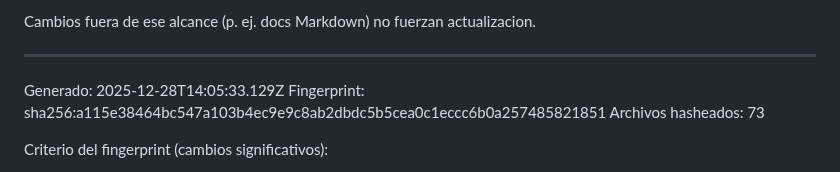
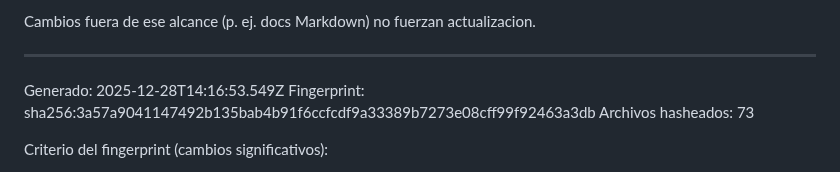
Before and after one commit to Dtcsrni/Mahitek_3D_Lab_MX, a Markdown page: ANALISIS_SISTEMA.md, the part around the change. Rendered like a GitHub page.

Commit message:
fix: actualizar timestamp y fingerprint en ANALISIS_SISTEMA.md

```diff
--- a/ANALISIS_SISTEMA.md
+++ b/ANALISIS_SISTEMA.md
@@ -28,8 +28,8 @@ Cambios fuera de ese alcance (p. ej. docs Markdown) no fuerzan actualizacion.
 ---
 <!-- AUTO-GENERATED:START -->
 
-Generado: 2025-12-28T14:05:33.129Z
-Fingerprint: sha256:a115e38464bc547a103b4ec9e9c8ab2dbdc5b5cea0c1eccc6b0a257485821851
+Generado: 2025-12-28T14:16:53.549Z
+Fingerprint: sha256:3a57a9041147492b135bab4b91f6ccfcdf9a33389b7273e08cff99f92463a3db
 Archivos hasheados: 73
 
 Criterio del fingerprint (cambios significativos):
```
